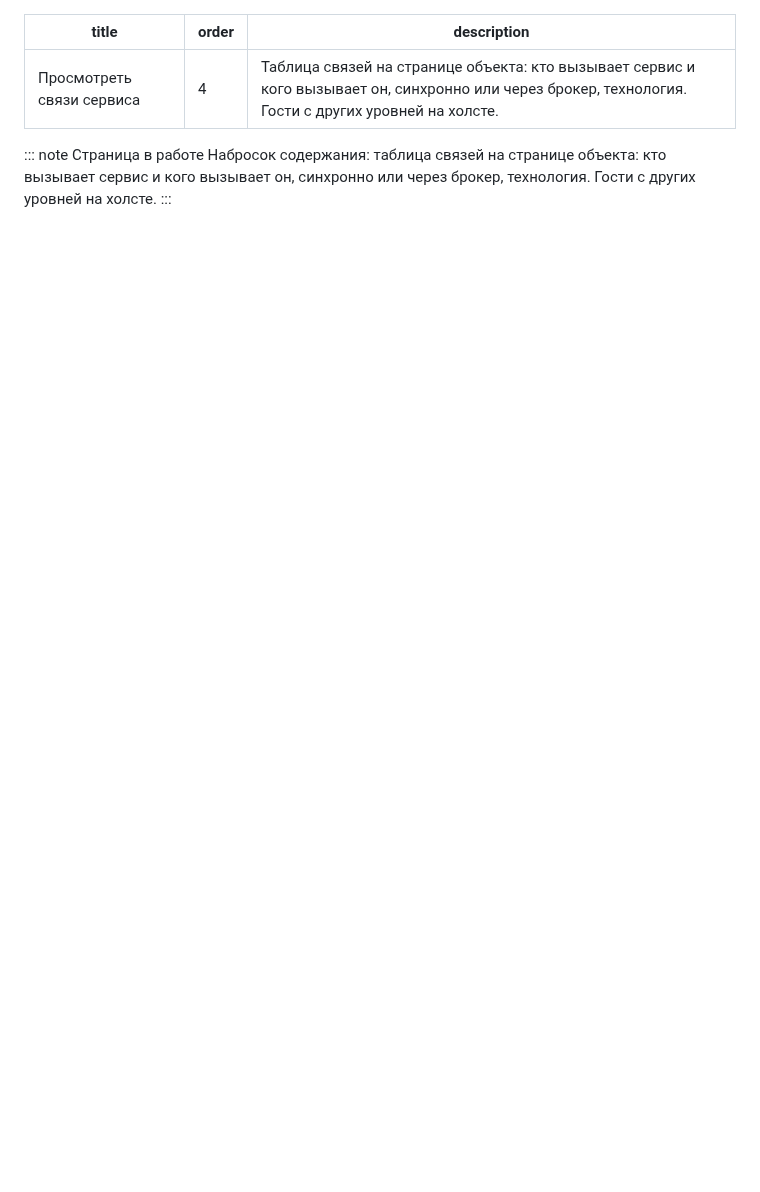
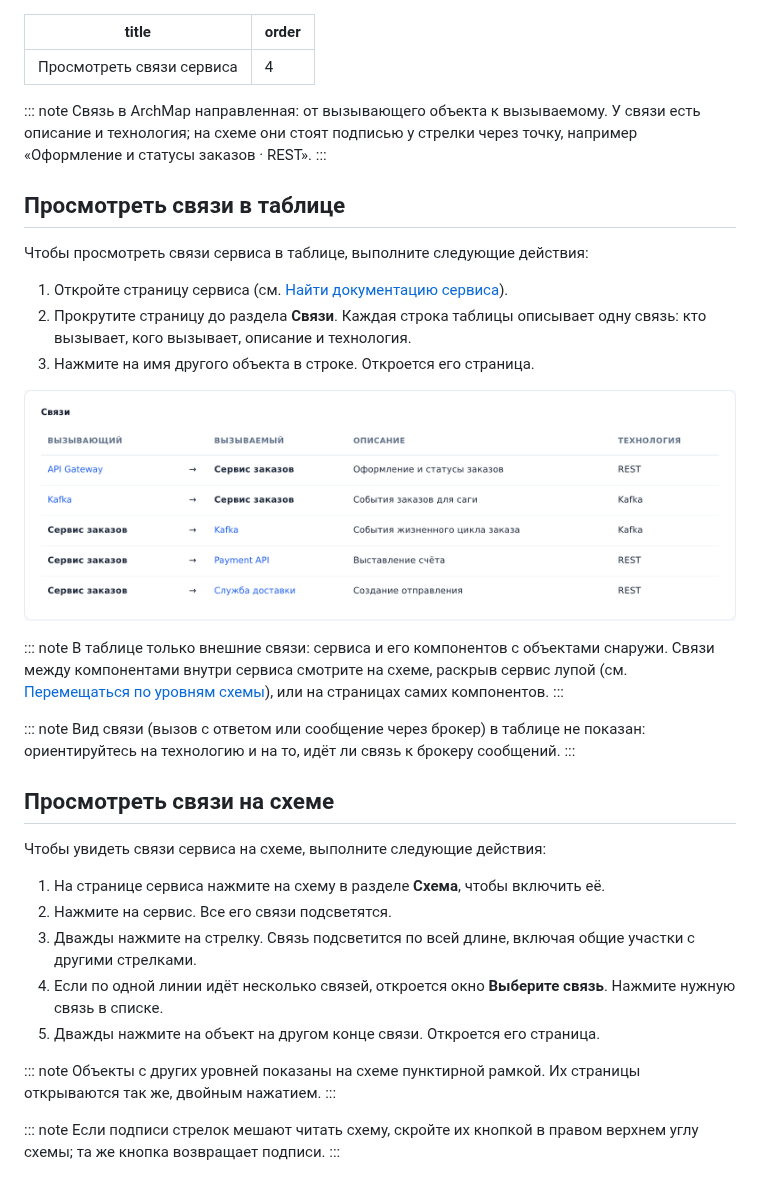
Before and after one commit to eidunyushkinhse/archmap-docs, a Markdown page: content/user/edges.md, the part around the change. GitHub-like rendering; pictures changed too: content/images/object-edges.png (added); blank space fills up the shorter version.

```diff
--- a/content/user/edges.md
+++ b/content/user/edges.md
@@ -1,9 +1,44 @@
 ---
 title: Просмотреть связи сервиса
 order: 4
-description: Таблица связей на странице объекта: кто вызывает сервис и кого вызывает он, синхронно или через брокер, технология. Гости с других уровней на холсте.
 ---
 
-::: note Страница в работе
-Набросок содержания: таблица связей на странице объекта: кто вызывает сервис и кого вызывает он, синхронно или через брокер, технология. Гости с других уровней на холсте.
+::: note
+Связь в ArchMap направленная: от вызывающего объекта к вызываемому. У связи есть описание и технология; на схеме они стоят подписью у стрелки через точку, например «Оформление и статусы заказов · REST».
 :::
+
+## Просмотреть связи в таблице
+
+Чтобы просмотреть связи сервиса в таблице, выполните следующие действия:
+
+1. Откройте страницу сервиса (см. [Найти документацию сервиса](find-service.md)).
+2. Прокрутите страницу до раздела **Связи**. Каждая строка таблицы описывает одну связь: кто вызывает, кого вызывает, описание и технология.
+3. Нажмите на имя другого объекта в строке. Откроется его страница.
+
+![Раздел Связи](../images/object-edges.png "Раздел Связи на странице сервиса: вызывающий, вызываемый, описание и технология")
+
+::: note
+В таблице только внешние связи: сервиса и его компонентов с объектами снаружи. Связи между компонентами внутри сервиса смотрите на схеме, раскрыв сервис лупой (см. [Перемещаться по уровням схемы](levels.md)), или на страницах самих компонентов.
+:::
+
+::: note
+Вид связи (вызов с ответом или сообщение через брокер) в таблице не показан: ориентируйтесь на технологию и на то, идёт ли связь к брокеру сообщений.
+:::
+
+## Просмотреть связи на схеме
+
+Чтобы увидеть связи сервиса на схеме, выполните следующие действия:
+
+1. На странице сервиса нажмите на схему в разделе **Схема**, чтобы включить её.
+2. Нажмите на сервис. Все его связи подсветятся.
+3. Дважды нажмите на стрелку. Связь подсветится по всей длине, включая общие участки с другими стрелками.
+4. Если по одной линии идёт несколько связей, откроется окно **Выберите связь**. Нажмите нужную связь в списке.
+5. Дважды нажмите на объект на другом конце связи. Откроется его страница.
+
+::: note
+Объекты с других уровней показаны на схеме пунктирной рамкой. Их страницы открываются так же, двойным нажатием.
+:::
+
+::: note
+Если подписи стрелок мешают читать схему, скройте их кнопкой в правом верхнем углу схемы; та же кнопка возвращает подписи.
+:::
```
Also changed, not shown: 1 other file.
